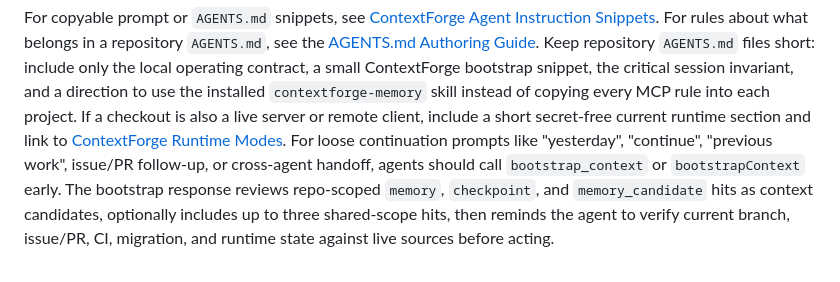
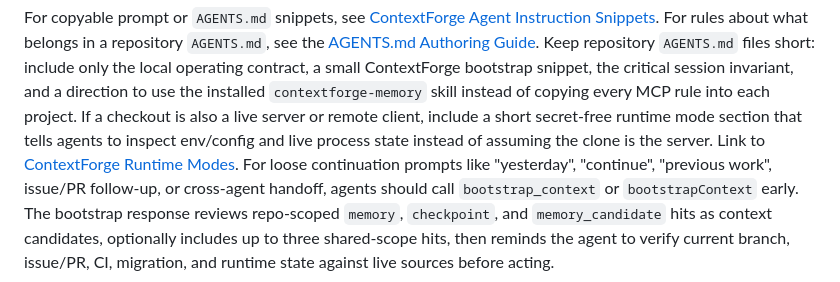
Before and after one commit to ginishuh/contextforge, a Markdown page: README.md, the part around the change. Rendered like a GitHub page.

Commit message:
docs: make runtime mode guidance clone-safe

```diff
--- a/README.md
+++ b/README.md
@@ -1229,7 +1229,8 @@ ContextForge bootstrap snippet, the critical session invariant, and a direction
 to use the installed `contextforge-memory` skill instead of copying every MCP
 rule into each project.
 If a checkout is also a live server or remote client, include a short
-secret-free current runtime section and link to
+secret-free runtime mode section that tells agents to inspect env/config and
+live process state instead of assuming the clone is the server. Link to
 [ContextForge Runtime Modes](docs/runtime-modes.md).
 For loose continuation prompts like "yesterday", "continue", "previous work",
 issue/PR follow-up, or cross-agent handoff, agents should call
```
Also changed, not shown: AGENTS.md (+10 -17 lines), docs/agents-md-guide.md (+19 -13 lines).
